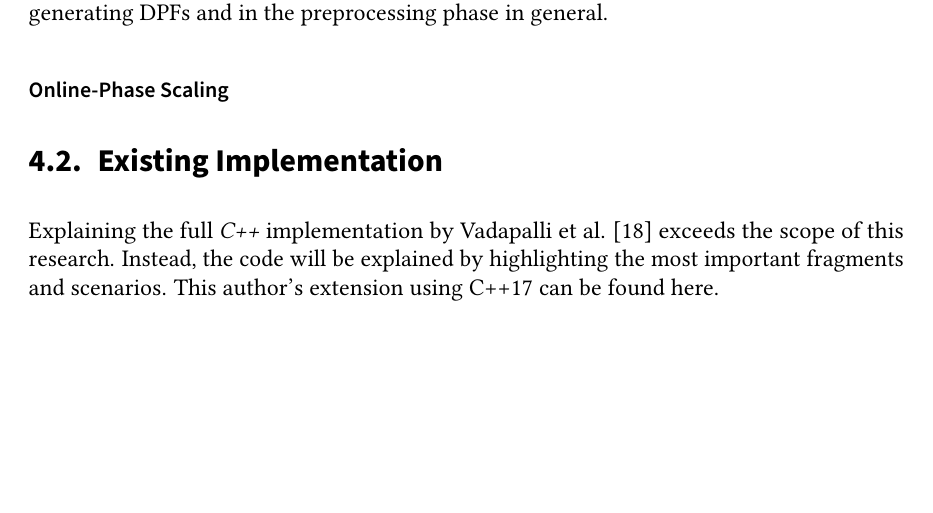
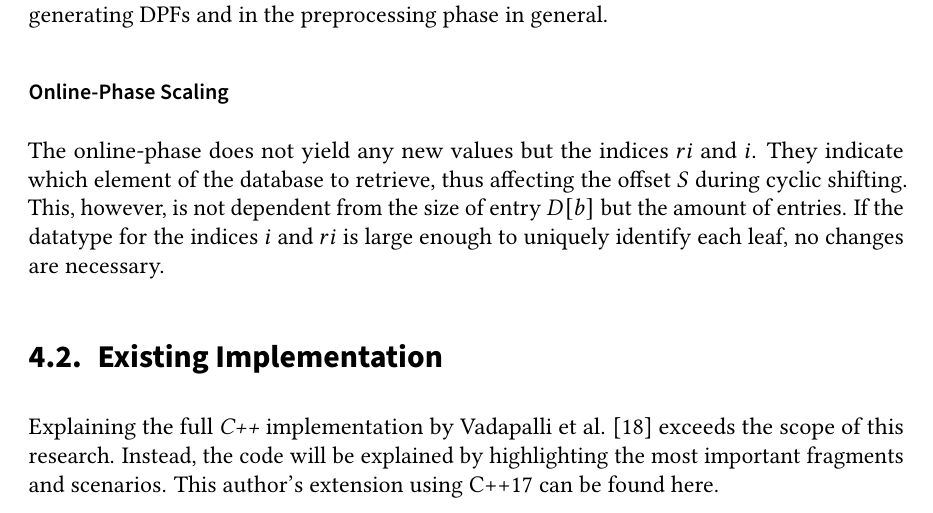
Before and after one commit to FelixWeik/BachlorsThesisORAM, a LaTeX thesis (thesis.tex, which reads sections/implementation/ScalingBasedOnProtocol.tex): part of page 29 of 51, cut so that both start at the same text, the shorter picture padded with empty space. Compiled offline with pdfLaTeX; a LaTeX package or settings file that is missing is left out.

Commit message:
Finished online phase scaling thus finishing scalingBasedOnProtocol

```diff
--- a/sections/implementation/ScalingBasedOnProtocol.tex
+++ b/sections/implementation/ScalingBasedOnProtocol.tex
@@ -149,3 +149,7 @@ To conclude, adjusting the entry size of $D[i]$ results in $v_b^k,F^k_b,\text{ a
 Changing the size of these values will result in size-changes while generating DPFs and in the preprocessing phase in general.
 
 \subsubsection*{Online-Phase Scaling} \label{subsub:ScalingDuringOnlinePhase}
+The online-phase does not yield any new values but the indices $ri$ and $i$.
+They indicate which element of the database to retrieve, thus affecting the offset $S$ during cyclic shifting.
+This, however, is not dependent from the size of entry $D[b]$ but the amount of entries.
+If the datatype for the indices $i$ and $ri$ is large enough to uniquely identify each leaf, no changes are necessary.
```
